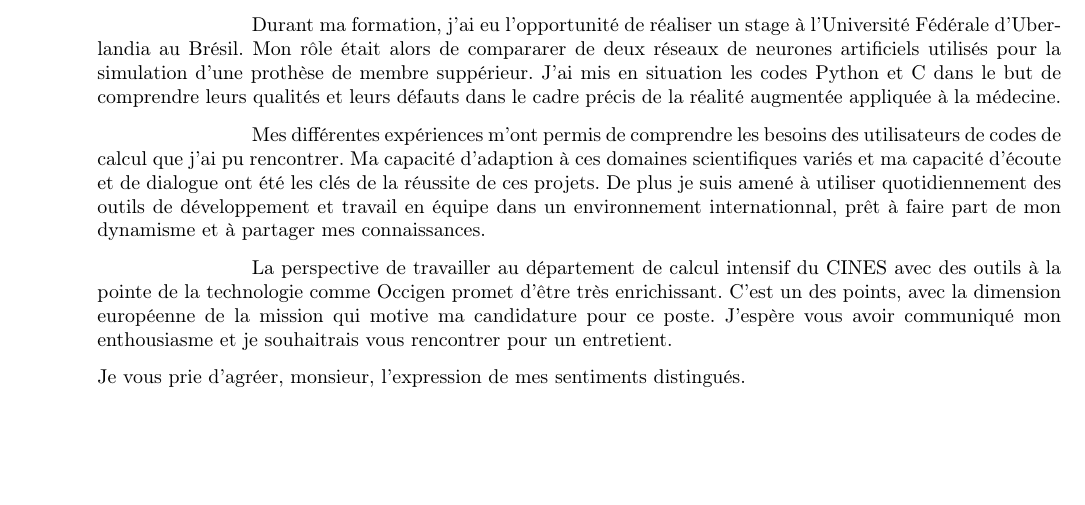
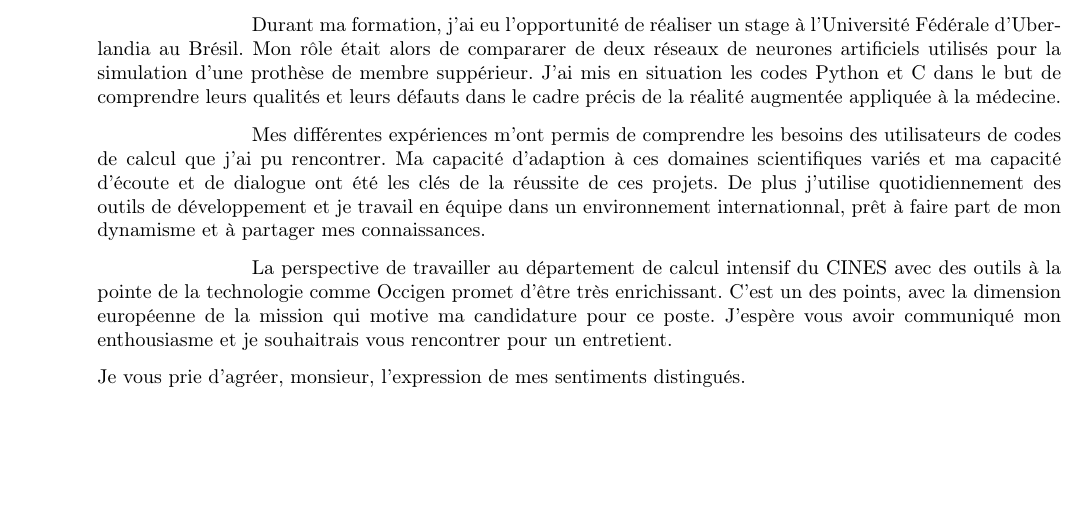
Before and after one commit to MisterFruits/cv, a LaTeX letter (src/motiv_cines_2015.tex): part of the page, cut so that both start at the same text. Compiled offline with pdfLaTeX.

Commit message:
IMPROVE team & it skills

```diff
--- a/src/motiv_cines_2015.tex
+++ b/src/motiv_cines_2015.tex
@@ -91,8 +91,8 @@ Mes différentes expériences m'ont permis de comprendre les besoins des
 utilisateurs de codes de calcul que j'ai pu rencontrer. Ma capacité
 d'adaption à ces domaines scientifiques variés et ma capacité
 d'écoute et de dialogue ont été les clés de la réussite de ces projets.
-De plus je suis amené à utiliser quotidiennement des outils de
-développement et travail en équipe dans un environnement internationnal,
+De plus j'utilise quotidiennement des outils de développement et je
+travail en équipe dans un environnement internationnal,
 prêt à faire part de mon dynamisme et à partager mes connaissances.
 }
 
```
